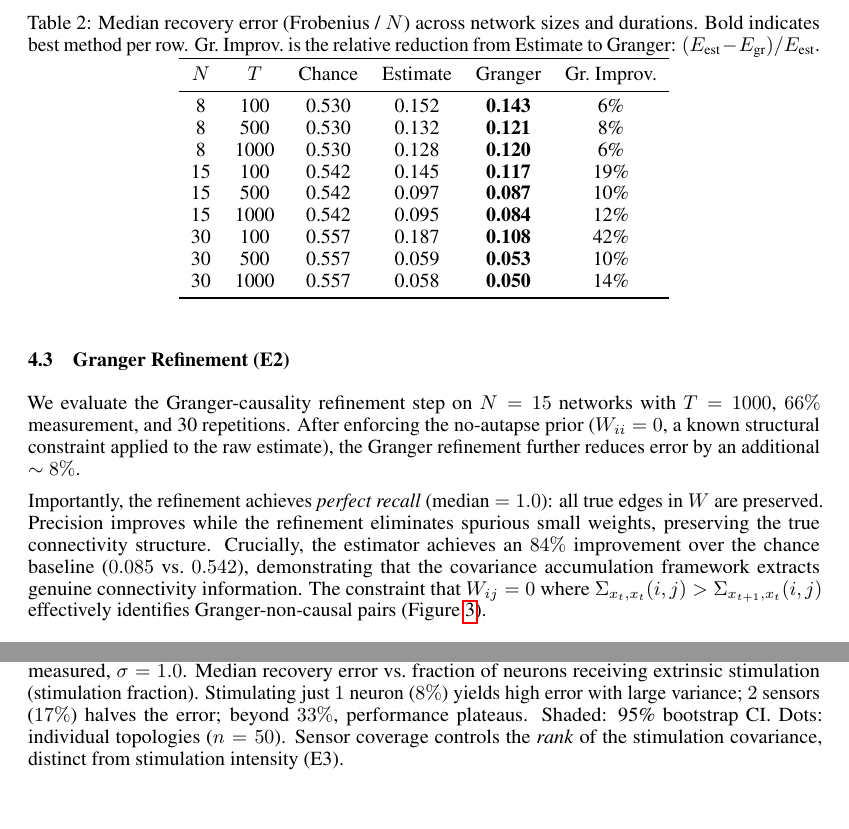
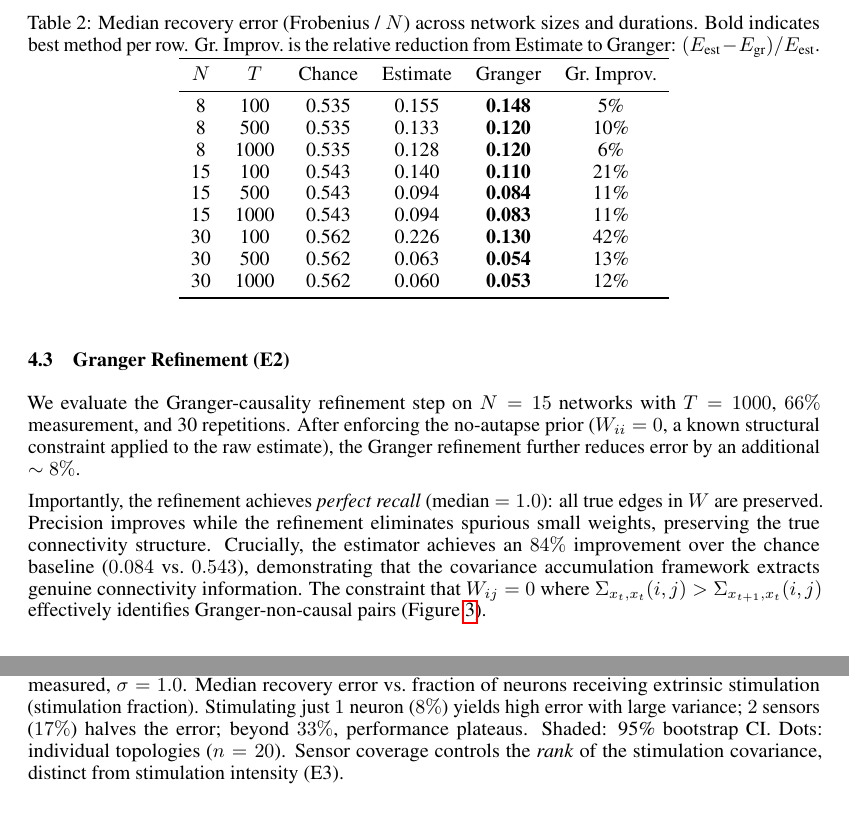
Before and after one commit to qsimeon/sparse_matrix_recovery, a LaTeX paper (paper/main.tex): two parts of pages 7 and 12 of 18, joined at a grey line, cut so that both start at the same text. Compiled offline with pdfLaTeX.

Commit message:
Change 50 reps → 20 reps globally, re-run all experiments
- run_experiments.py: all experiments now use 20 repetitions
  (distinct topologies), keeping K=50 sessions per topology
- Re-ran all E1-E7 with 20 reps, regenerated all 10 figures
- Updated Table 2 and in-text numbers to match fresh data
- Key results stable: 84% improvement, r=0.96, ratio=3.1x
- Added Mann-Whitney U statistical tests to experiment output

```diff
--- a/paper/main.tex
+++ b/paper/main.tex
@@ -315,15 +315,15 @@ For $N=30$ with $T=1000$, the method achieves excellent recovery: $0.050$ (Grang
 \toprule
 $N$ & $T$ & Chance & Estimate & Granger & Gr.\ Improv. \\
 \midrule
-8 & 100 & 0.530 & 0.152 & \textbf{0.143} & 6\% \\
-8 & 500 & 0.530 & 0.132 & \textbf{0.121} & 8\% \\
-8 & 1000 & 0.530 & 0.128 & \textbf{0.120} & 6\% \\
-15 & 100 & 0.542 & 0.145 & \textbf{0.117} & 19\% \\
-15 & 500 & 0.542 & 0.097 & \textbf{0.087} & 10\% \\
-15 & 1000 & 0.542 & 0.095 & \textbf{0.084} & 12\% \\
-30 & 100 & 0.557 & 0.187 & \textbf{0.108} & 42\% \\
-30 & 500 & 0.557 & 0.059 & \textbf{0.053} & 10\% \\
-30 & 1000 & 0.557 & 0.058 & \textbf{0.050} & 14\% \\
+8 & 100 & 0.535 & 0.155 & \textbf{0.148} & 5\% \\
+8 & 500 & 0.535 & 0.133 & \textbf{0.120} & 10\% \\
+8 & 1000 & 0.535 & 0.128 & \textbf{0.120} & 6\% \\
+15 & 100 & 0.543 & 0.140 & \textbf{0.110} & 21\% \\
+15 & 500 & 0.543 & 0.094 & \textbf{0.084} & 11\% \\
+15 & 1000 & 0.543 & 0.094 & \textbf{0.083} & 11\% \\
+30 & 100 & 0.562 & 0.226 & \textbf{0.130} & 42\% \\
+30 & 500 & 0.562 & 0.063 & \textbf{0.054} & 13\% \\
+30 & 1000 & 0.562 & 0.060 & \textbf{0.053} & 12\% \\
 \bottomrule
 \end{tabular}
 \end{table}
@@ -342,7 +342,7 @@ After enforcing the no-autapse prior ($W_{ii} = 0$, a known structural constrain
 
 Importantly, the refinement achieves \emph{perfect recall} (median $= 1.0$): all true edges in $W$ are preserved.
 Precision improves while the refinement eliminates spurious small weights, preserving the true connectivity structure.
-Crucially, the estimator achieves an $84\%$ improvement over the chance baseline ($0.085$ vs.\ $0.542$), demonstrating that the covariance accumulation framework extracts genuine connectivity information.
+Crucially, the estimator achieves an $84\%$ improvement over the chance baseline ($0.084$ vs.\ $0.543$), demonstrating that the covariance accumulation framework extracts genuine connectivity information.
 The constraint that $W_{ij} = 0$ where $\Sigma_{x_t, x_t}(i,j) > \Sigma_{x_{t+1}, x_t}(i,j)$ effectively identifies Granger-non-causal pairs (Figure~\ref{fig:granger}).
 
 \begin{figure}[ht]
@@ -432,7 +432,7 @@ Beyond $33\%$, performance plateaus near $0.084$, indicating that moderate stimu
 \begin{figure}[ht]
 \centering
 \includegraphics[width=0.7\linewidth]{figures/fig9_stim_fraction.pdf}
-\caption{\textbf{Effect of stimulation coverage} on connectivity recovery for $N=15$, $T=1000$, $66\%$ measured, $\sigma=1.0$. Median recovery error vs.\ fraction of neurons receiving extrinsic stimulation (stimulation fraction). Stimulating just $1$ neuron ($8\%$) yields high error with large variance; $2$ sensors ($17\%$) halves the error; beyond $33\%$, performance plateaus. Shaded: 95\% bootstrap CI. Dots: individual topologies ($n=50$). Sensor coverage controls the \emph{rank} of the stimulation covariance, distinct from stimulation intensity (E3).}
+\caption{\textbf{Effect of stimulation coverage} on connectivity recovery for $N=15$, $T=1000$, $66\%$ measured, $\sigma=1.0$. Median recovery error vs.\ fraction of neurons receiving extrinsic stimulation (stimulation fraction). Stimulating just $1$ neuron ($8\%$) yields high error with large variance; $2$ sensors ($17\%$) halves the error; beyond $33\%$, performance plateaus. Shaded: 95\% bootstrap CI. Dots: individual topologies ($n=20$). Sensor coverage controls the \emph{rank} of the stimulation covariance, distinct from stimulation intensity (E3).}
 \label{fig:sensors}
 \end{figure}
 
```
Also changed, not shown: paper/figures/fig10_oracle_comparison.pdf, paper/figures/fig1_problem_schematic.pdf, paper/figures/fig3_scaling.pdf, paper/figures/fig4_granger_refinement.pdf, paper/figures/fig5_stimulation.pdf, paper/figures/fig6_sparsity.pdf, paper/figures/fig7_nonlinearity.pdf, paper/figures/fig8_dynamics.pdf, paper/figures/fig9_stim_fraction.pdf, paper/figures/fig_ablation.pdf, paper/main.pdf, paper/main.tex (14 more changed lines), 8 other files.
